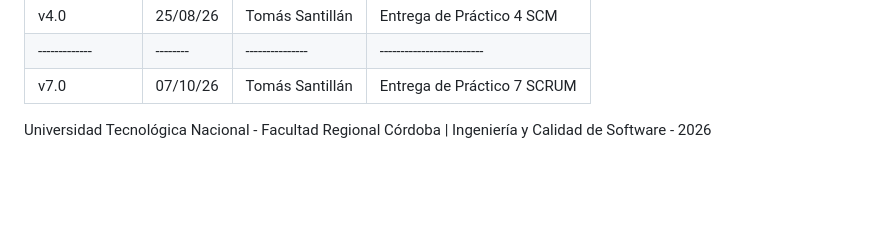
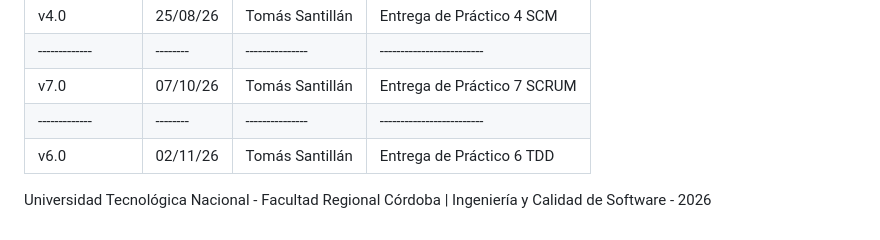
Before and after one commit to frandemariaUTN/isw_repo_grupo_7, a Markdown page: README.md, the part around the change. Rendered like a GitHub page; blank space fills up the shorter version.

Commit message:
docs: modificado README.md

```diff
--- a/README.md
+++ b/README.md
@@ -145,6 +145,8 @@ Proponemos la siguiente estructura de nombrado de los commits según la/s activi
 | v4.0          | 25/08/26 | Tomás Santillán | Entrega de Práctico 4 SCM |
 | ------------- | -------- | --------------- | ------------------------- |
 | v7.0          | 07/10/26 | Tomás Santillán | Entrega de Práctico 7 SCRUM |
+| ------------- | -------- | --------------- | ------------------------- |
+| v6.0          | 02/11/26 | Tomás Santillán | Entrega de Práctico 6 TDD |
 
 
 Universidad Tecnológica Nacional - Facultad Regional Córdoba | Ingeniería y Calidad de Software - 2026
```
